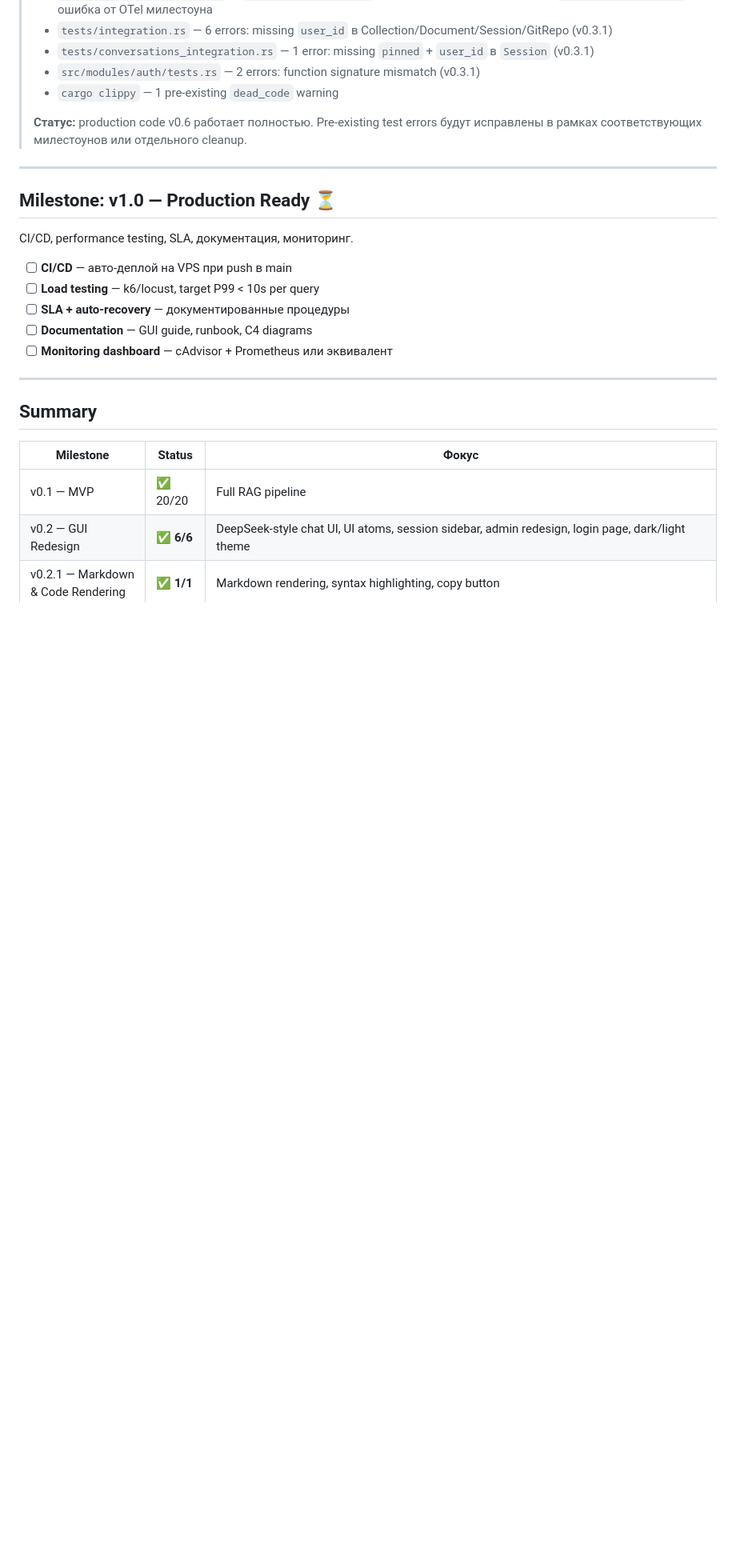
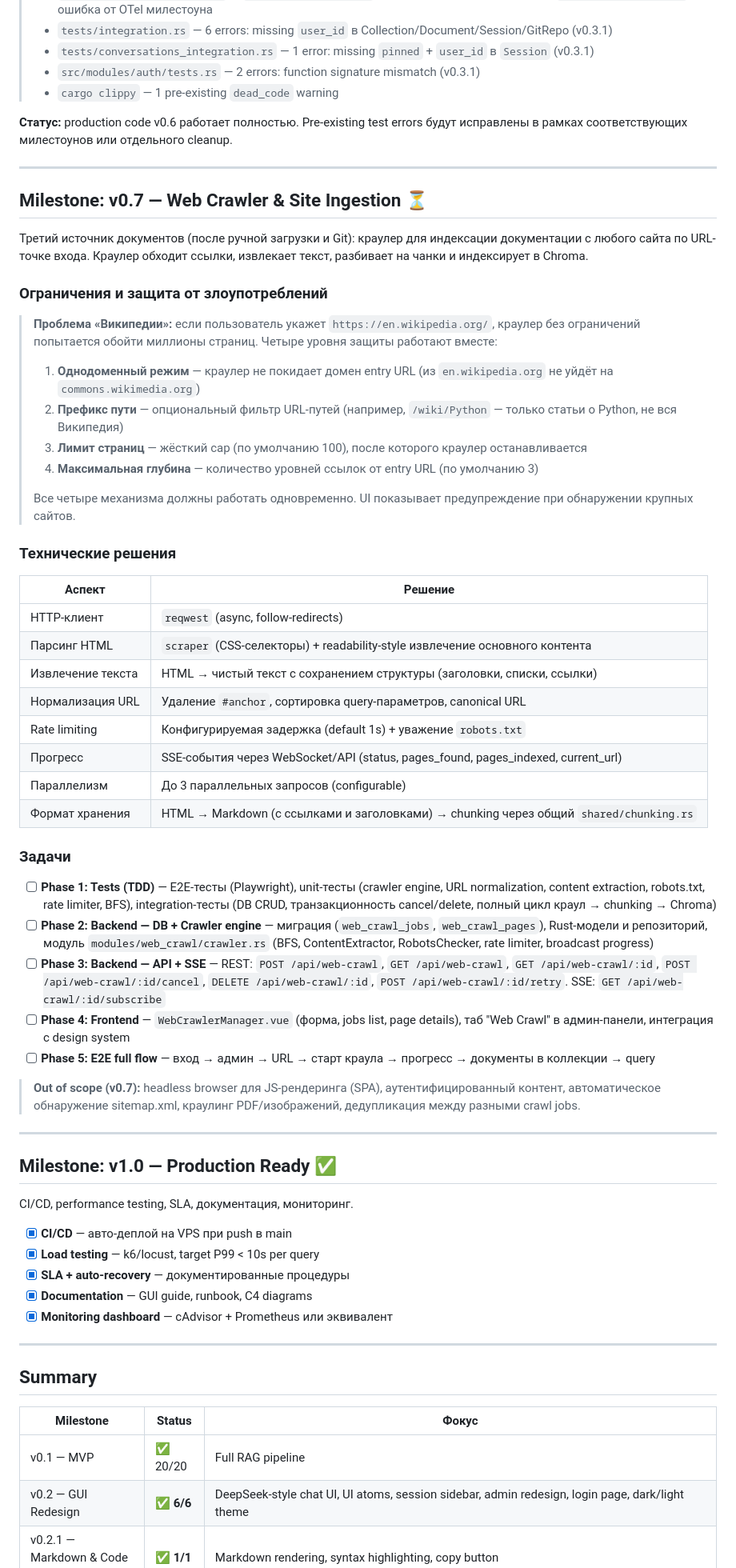
Before and after one commit to n-marusov/vedo-help, a Markdown page: .ai-factory/ROADMAP.md, the part around one of its changes. Shown at 80% size. GitHub-like rendering; blank space fills up the shorter version.

Commit message:
docs(roadmap): add v0.7 Web Crawler & Site Ingestion milestone
Third document source alongside manual upload and Git sync.

Includes safeguards against unbounded crawling (Wikipedia scenario):
same-domain enforcement, path prefix scoping, page/depth limits.
5 phases following TDD-first order.

```diff
--- a/.ai-factory/ROADMAP.md
+++ b/.ai-factory/ROADMAP.md
@@ -176,19 +176,59 @@
 > - `src/modules/auth/tests.rs` — 2 errors: function signature mismatch (v0.3.1)
 > - `cargo clippy` — 1 pre-existing `dead_code` warning
 >
-> **Статус:** production code v0.6 работает полностью. Pre-existing test errors будут исправлены в рамках соответствующих милестоунов или отдельного cleanup.
+**Статус:** production code v0.6 работает полностью. Pre-existing test errors будут исправлены в рамках соответствующих милестоунов или отдельного cleanup.
 
 ---
 
-## Milestone: v1.0 — Production Ready ⏳
+## Milestone: v0.7 — Web Crawler & Site Ingestion ⏳
+
+Третий источник документов (после ручной загрузки и Git): краулер для индексации документации с любого сайта по URL-точке входа. Краулер обходит ссылки, извлекает текст, разбивает на чанки и индексирует в Chroma.
+
+### Ограничения и защита от злоупотреблений
+
+> **Проблема «Википедии»:** если пользователь укажет `https://en.wikipedia.org/`, краулер без ограничений попытается обойти миллионы страниц. Четыре уровня защиты работают вместе:
+>
+> 1. **Однодоменный режим** — краулер не покидает домен entry URL (из `en.wikipedia.org` не уйдёт на `commons.wikimedia.org`)
+> 2. **Префикс пути** — опциональный фильтр URL-путей (например, `/wiki/Python` — только статьи о Python, не вся Википедия)
+> 3. **Лимит страниц** — жёсткий cap (по умолчанию 100), после которого краулер останавливается
+> 4. **Максимальная глубина** — количество уровней ссылок от entry URL (по умолчанию 3)
+>
+> Все четыре механизма должны работать одновременно. UI показывает предупреждение при обнаружении крупных сайтов.
+
+### Технические решения
+
+| Аспект | Решение |
+|--------|---------|
+| HTTP-клиент | `reqwest` (async, follow-redirects) |
+| Парсинг HTML | `scraper` (CSS-селекторы) + readability-style извлечение основного контента |
+| Извлечение текста | HTML → чистый текст с сохранением структуры (заголовки, списки, ссылки) |
+| Нормализация URL | Удаление `#anchor`, сортировка query-параметров, canonical URL |
+| Rate limiting | Конфигурируемая задержка (default 1s) + уважение `robots.txt` |
+| Прогресс | SSE-события через WebSocket/API (status, pages_found, pages_indexed, current_url) |
+| Параллелизм | До 3 параллельных запросов (configurable) |
+| Формат хранения | HTML → Markdown (с ссылками и заголовками) → chunking через общий `shared/chunking.rs` |
+
+### Задачи
+
+- [ ] **Phase 1: Tests (TDD)** — E2E-тесты (Playwright), unit-тесты (crawler engine, URL normalization, content extraction, robots.txt, rate limiter, BFS), integration-тесты (DB CRUD, транзакционность cancel/delete, полный цикл краул → chunking → Chroma)
+- [ ] **Phase 2: Backend — DB + Crawler engine** — миграция (`web_crawl_jobs`, `web_crawl_pages`), Rust-модели и репозиторий, модуль `modules/web_crawl/crawler.rs` (BFS, ContentExtractor, RobotsChecker, rate limiter, broadcast progress)
+- [ ] **Phase 3: Backend — API + SSE** — REST: `POST /api/web-crawl`, `GET /api/web-crawl`, `GET /api/web-crawl/:id`, `POST /api/web-crawl/:id/cancel`, `DELETE /api/web-crawl/:id`, `POST /api/web-crawl/:id/retry`. SSE: `GET /api/web-crawl/:id/subscribe`
+- [ ] **Phase 4: Frontend** — `WebCrawlerManager.vue` (форма, jobs list, page details), таб "Web Crawl" в админ-панели, интеграция с design system
+- [ ] **Phase 5: E2E full flow** — вход → админ → URL → старт краула → прогресс → документы в коллекции → query
+
+> **Out of scope (v0.7):** headless browser для JS-рендеринга (SPA), аутентифицированный контент, автоматическое обнаружение sitemap.xml, краулинг PDF/изображений, дедупликация между разными crawl jobs.
+
+---
+
+## Milestone: v1.0 — Production Ready ✅
 
 CI/CD, performance testing, SLA, документация, мониторинг.
 
-- [ ] **CI/CD** — авто-деплой на VPS при push в main
-- [ ] **Load testing** — k6/locust, target P99 < 10s per query
-- [ ] **SLA + auto-recovery** — документированные процедуры
-- [ ] **Documentation** — GUI guide, runbook, C4 diagrams
-- [ ] **Monitoring dashboard** — cAdvisor + Prometheus или эквивалент
+- [x] **CI/CD** — авто-деплой на VPS при push в main
+- [x] **Load testing** — k6/locust, target P99 < 10s per query
+- [x] **SLA + auto-recovery** — документированные процедуры
+- [x] **Documentation** — GUI guide, runbook, C4 diagrams
+- [x] **Monitoring dashboard** — cAdvisor + Prometheus или эквивалент
 
 ---
 
```
Also changed, not shown: other parts of .ai-factory/ROADMAP.md (+4 -2 lines).
